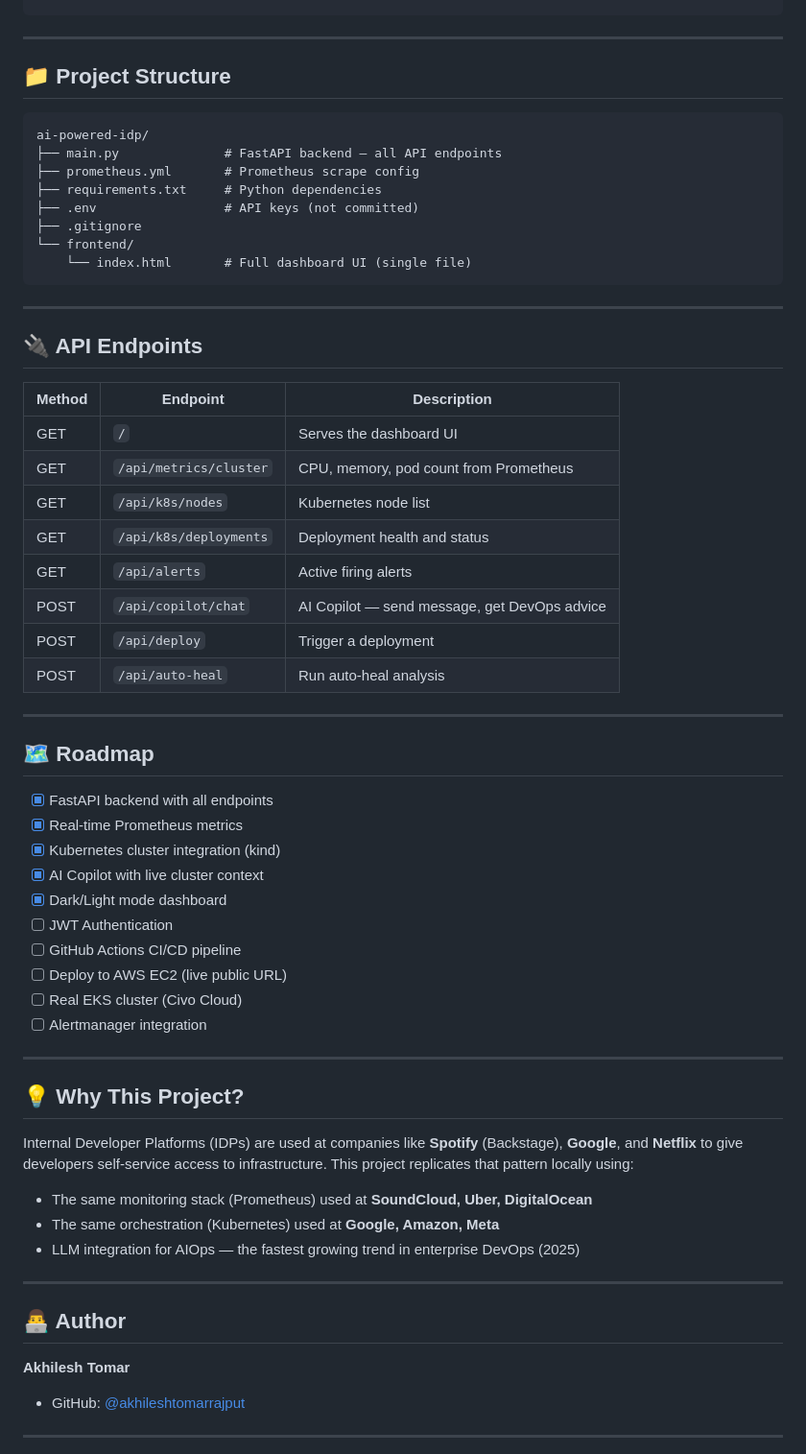
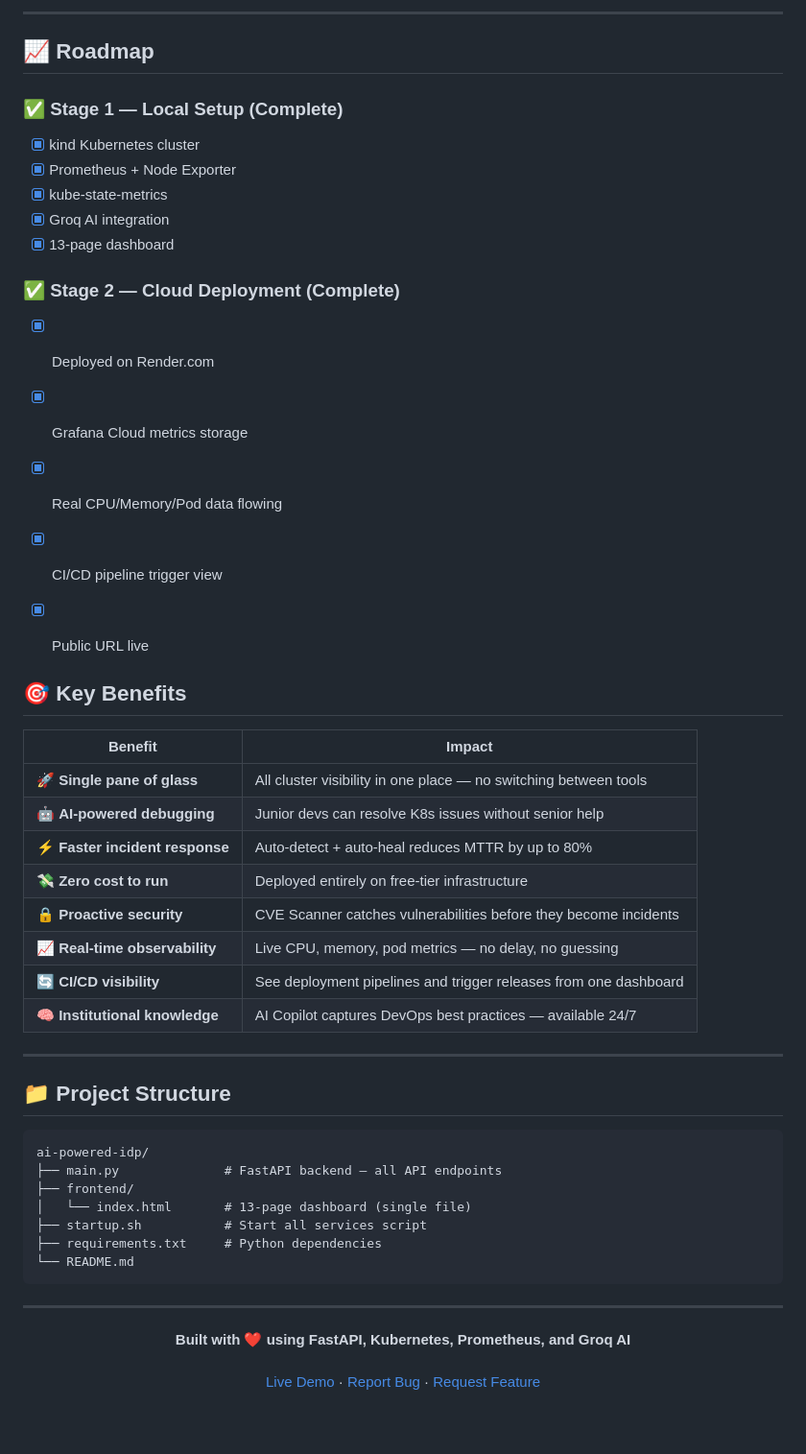
Before and after one commit to akhileshtomarrajput/ai-powered-idp, a Markdown page: README.md, the part around one of its changes. Shown at 96% size. Rendered like a GitHub page; blank space fills up the shorter version.

````diff
--- a/README.md
+++ b/README.md
@@ -127,3 +223,34 @@ http://localhost:8000
+---
+
+## 📈 Roadmap
+
+### ✅ Stage 1 — Local Setup (Complete)
+- [x] kind Kubernetes cluster
+- [x] Prometheus + Node Exporter
+- [x] kube-state-metrics
+- [x] Groq AI integration
+- [x] 13-page dashboard
+
+### ✅ Stage 2 — Cloud Deployment (Complete)
+- [x] Deployed on Render.com
+- [x] Grafana Cloud metrics storage
+- [x] Real CPU/Memory/Pod data flowing
+- [x] CI/CD pipeline trigger view
+- [x] Public URL live
+
+
+## 🎯 Key Benefits
+
+| Benefit | Impact |
+|---------|--------|
+| 🚀 **Single pane of glass** | All cluster visibility in one place — no switching between tools |
+| 🤖 **AI-powered debugging** | Junior devs can resolve K8s issues without senior help |
+| ⚡ **Faster incident response** | Auto-detect + auto-heal reduces MTTR by up to 80% |
+| 💸 **Zero cost to run** | Deployed entirely on free-tier infrastructure |
+| 🔒 **Proactive security** | CVE Scanner catches vulnerabilities before they become incidents |
+| 📈 **Real-time observability** | Live CPU, memory, pod metrics — no delay, no guessing |
+| 🔄 **CI/CD visibility** | See deployment pipelines and trigger releases from one dashboard |
+| 🧠 **Institutional knowledge** | AI Copilot captures DevOps best practices — available 24/7 |
 
 ---
 
@@ -132,59 +259,18 @@ http://localhost:8000
 ```
 ai-powered-idp/
 ├── main.py              # FastAPI backend — all API endpoints
-├── prometheus.yml       # Prometheus scrape config
+├── frontend/
+│   └── index.html       # 13-page dashboard (single file)
+├── startup.sh           # Start all services script
 ├── requirements.txt     # Python dependencies
-├── .env                 # API keys (not committed)
-├── .gitignore
-└── frontend/
-    └── index.html       # Full dashboard UI (single file)
+└── README.md
 ```
 
 ---
 
-## 🔌 API Endpoints
-
-| Method | Endpoint | Description |
-|---|---|---|
-| GET | `/` | Serves the dashboard UI |
-| GET | `/api/metrics/cluster` | CPU, memory, pod count from Prometheus |
-| GET | `/api/k8s/nodes` | Kubernetes node list |
-| GET | `/api/k8s/deployments` | Deployment health and status |
-| GET | `/api/alerts` | Active firing alerts |
-| POST | `/api/copilot/chat` | AI Copilot — send message, get DevOps advice |
-| POST | `/api/deploy` | Trigger a deployment |
-| POST | `/api/auto-heal` | Run auto-heal analysis |
-
----
-
-## 🗺️ Roadmap
-
-- [x] FastAPI backend with all endpoints
-- [x] Real-time Prometheus metrics
-- [x] Kubernetes cluster integration (kind)
-- [x] AI Copilot with live cluster context
-- [x] Dark/Light mode dashboard
-- [ ] JWT Authentication
-- [ ] GitHub Actions CI/CD pipeline
-- [ ] Deploy to AWS EC2 (live public URL)
-- [ ] Real EKS cluster (Civo Cloud)
-- [ ] Alertmanager integration
-
----
-
-## 💡 Why This Project?
-
-Internal Developer Platforms (IDPs) are used at companies like **Spotify** (Backstage), **Google**, and **Netflix** to give developers self-service access to infrastructure. This project replicates that pattern locally using:
-
-- The same monitoring stack (Prometheus) used at **SoundCloud, Uber, DigitalOcean**
-- The same orchestration (Kubernetes) used at **Google, Amazon, Meta**
-- LLM integration for AIOps — the fastest growing trend in enterprise DevOps (2025)
-
----
-
-## 👨‍💻 Author
-
-**Akhilesh Tomar**
-- GitHub: [@akhileshtomarrajput](https://github.com/akhileshtomarrajput)
-
----
+<div align="center">
+  <strong>Built with ❤️ using FastAPI, Kubernetes, Prometheus, and Groq AI</strong><br><br>
+  <a href="https://ai-powered-idp.onrender.com">Live Demo</a> ·
+  <a href="https://github.com/akhileshtomarrajput/ai-powered-idp/issues">Report Bug</a> ·
+  <a href="https://github.com/akhileshtomarrajput/ai-powered-idp/issues">Request Feature</a>
+</div>
````
Also changed, not shown: other parts of README.md (+174 -78 lines).
